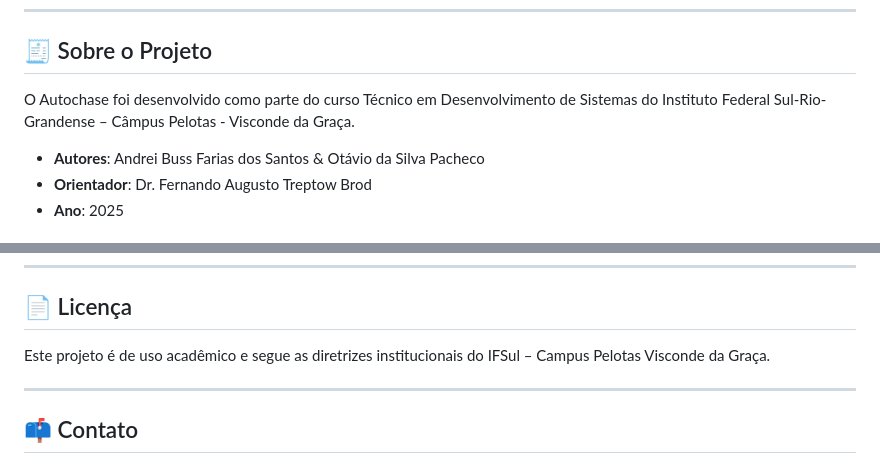
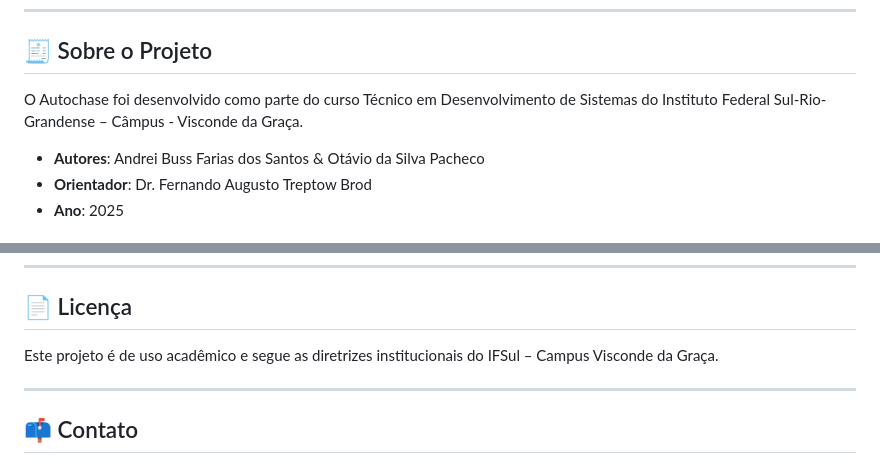
Before and after one commit to OtavioDSP/auto-chase, a Markdown page: README.md, 2 parts joined by grey strips. GitHub-like rendering.

```diff
--- a/README.md
+++ b/README.md
@@ -6,7 +6,7 @@
 
 ## 🧾 Sobre o Projeto
 
-O Autochase foi desenvolvido como parte do curso Técnico em Desenvolvimento de Sistemas do Instituto Federal Sul-Rio-Grandense – Câmpus Pelotas - Visconde da Graça.
+O Autochase foi desenvolvido como parte do curso Técnico em Desenvolvimento de Sistemas do Instituto Federal Sul-Rio-Grandense – Câmpus - Visconde da Graça.
 
 - **Autores**: Andrei Buss Farias dos Santos & Otávio da Silva Pacheco
 - **Orientador**: Dr. Fernando Augusto Treptow Brod
@@ -80,7 +80,7 @@ Desenvolver um website marketplace com foco total em veículos de leve e médio
 
 ## 📄 Licença
 
-Este projeto é de uso acadêmico e segue as diretrizes institucionais do IFSul – Campus Pelotas Visconde da Graça.
+Este projeto é de uso acadêmico e segue as diretrizes institucionais do IFSul – Campus Visconde da Graça.
 
 ---
 
```
Also changed, not shown: other parts of README.md (+2 -2 lines).
